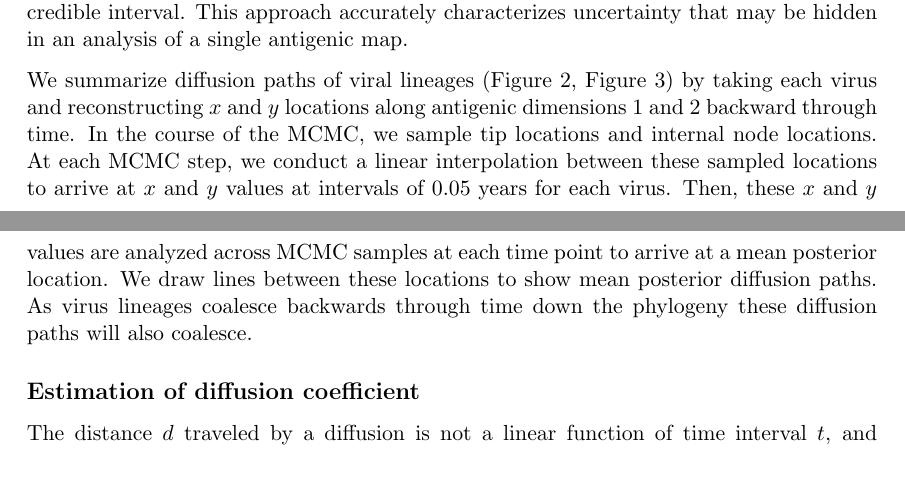
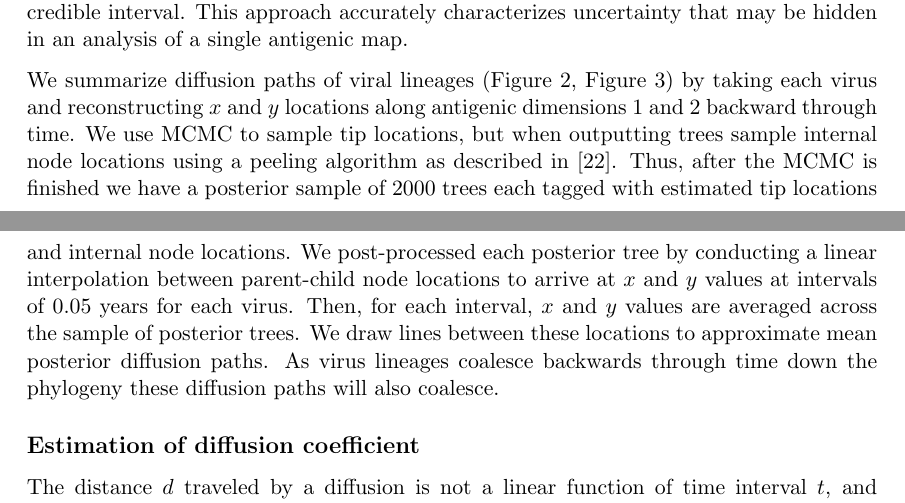
Before and after one commit to trvrb/flux, a LaTeX paper (flux.tex): two parts of pages 20 and 21 of 33, joined at a grey line, cut so that both start at the same text, the shorter picture padded with empty space. Compiled offline with pdfLaTeX.

Commit message:
Attempt to fix description of diffusion path calculcation.

```diff
--- a/flux.tex
+++ b/flux.tex
@@ -694,10 +694,11 @@ Then, for specific quantities of interest, like rate of antigenic drift and rate
 This approach accurately characterizes uncertainty that may be hidden in an analysis of a single antigenic map.
 
 We summarize diffusion paths of viral lineages (Figure~\ref{map}, Figure~\ref{drift}) by taking each virus and reconstructing $x$ and $y$ locations along antigenic dimensions 1 and 2 backward through time.
-In the course of the MCMC, we sample tip locations and internal node locations.
-At each MCMC step, we conduct a linear interpolation between these sampled locations to arrive at $x$ and $y$ values at intervals of 0.05 years for each virus.
-Then, these $x$ and $y$ values are analyzed across MCMC samples at each time point to arrive at a mean posterior location.
-We draw lines between these locations to show mean posterior diffusion paths.
+We use MCMC to sample tip locations, but when outputting trees sample internal node locations using a peeling algorithm as described in \cite{Pybus12}.
+Thus, after the MCMC is finished we have a posterior sample of 2000 trees each tagged with estimated tip locations and internal node locations.
+We post-processed each posterior tree by conducting a linear interpolation between parent-child node locations to arrive at $x$ and $y$ values at intervals of 0.05 years for each virus.
+Then, for each interval, $x$ and $y$ values are averaged across the sample of posterior trees.
+We draw lines between these locations to approximate mean posterior diffusion paths.
 As virus lineages coalesce backwards through time down the phylogeny these diffusion paths will also coalesce.
 
 \subsection*{Estimation of diffusion coefficient}
```
Also changed, not shown: response.tex (+5 -4 lines).
